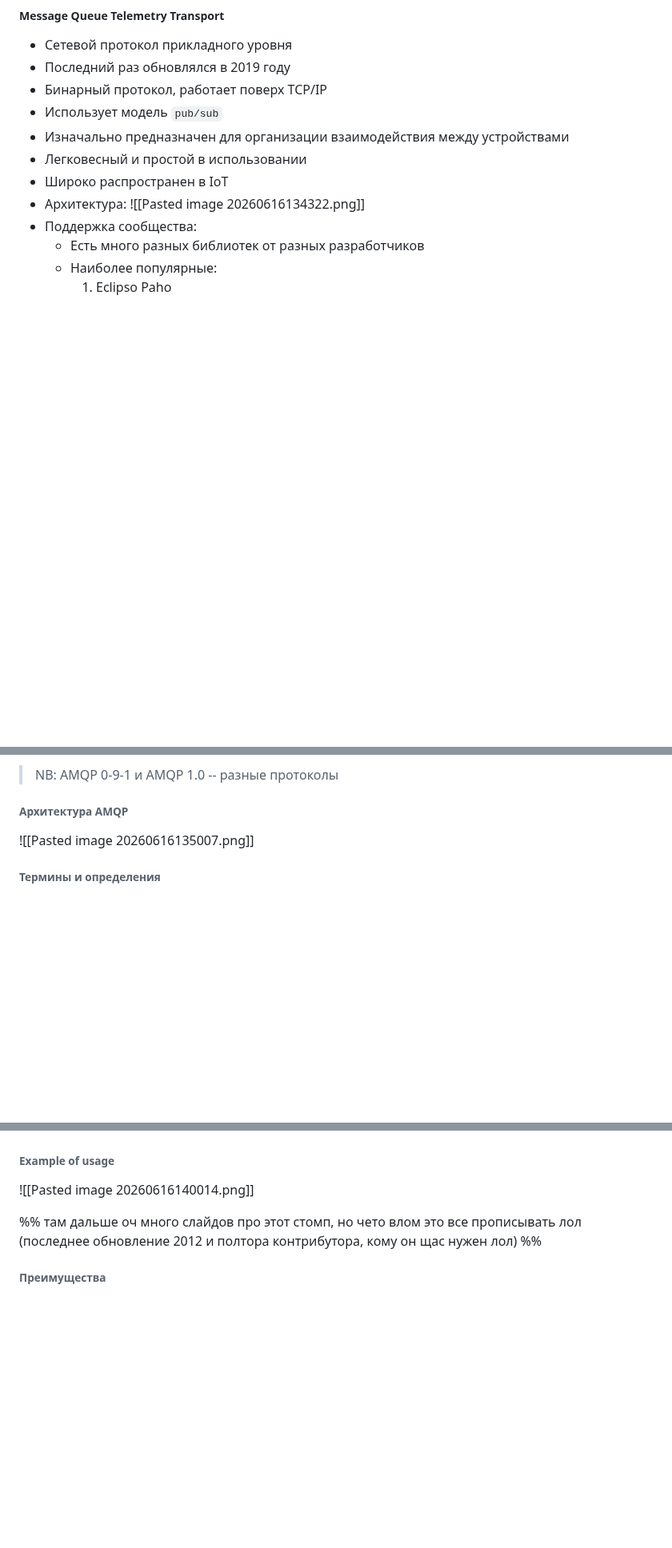
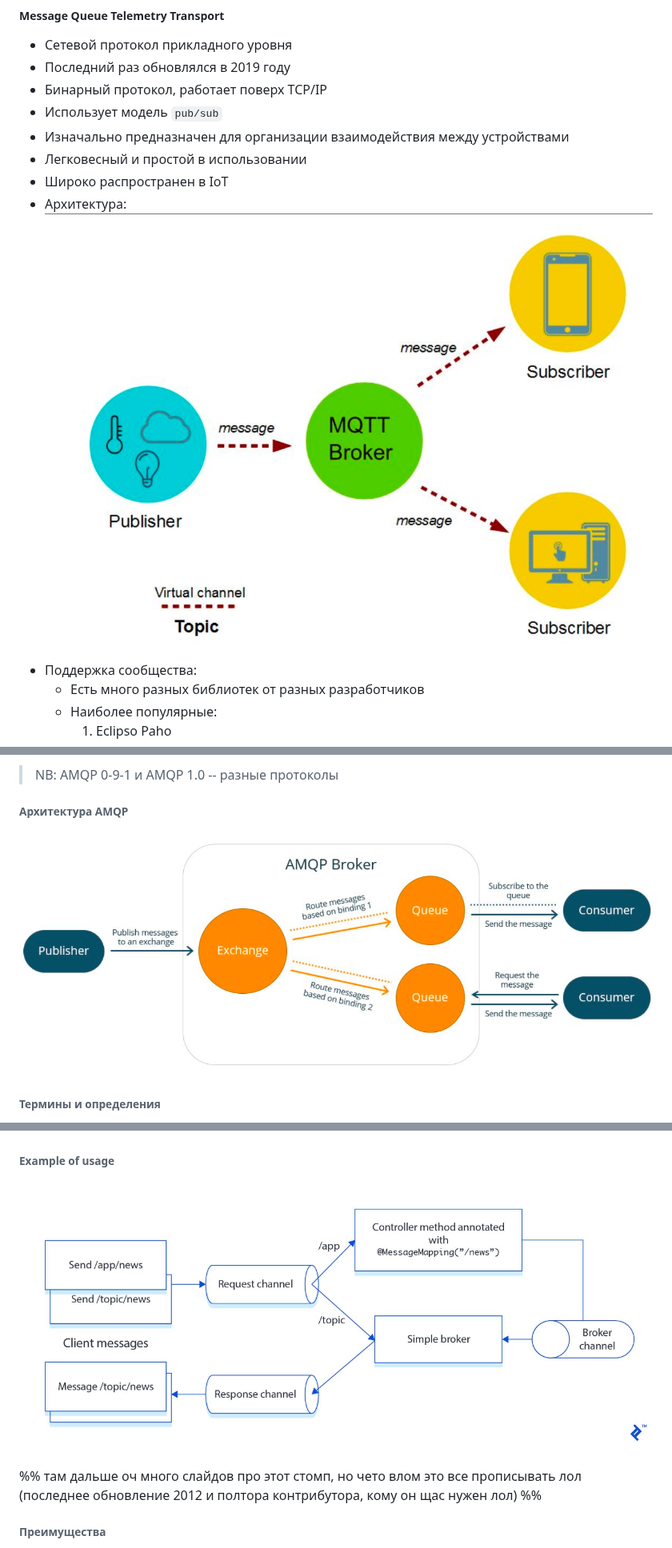
Before and after one commit to paryashie-yasheri/blps-rubezh-1-2-answers, a Markdown page: README.md, 3 parts joined by grey strips. Shown at 80% size. GitHub-like rendering; pictures changed too: images/Pasted image 20260616134322.png (added), images/Pasted image 20260616135007.png (added), images/Pasted image 20260616140014.png (added); blank space fills up the shorter version.

Commit message:
fix: restore deleted images, fix Obsidian refs, remove true orphans

```diff
--- a/README.md
+++ b/README.md
@@ -574,7 +574,7 @@ Security Assertion Markup Language -- протокол реализации SSO
 - Изначально предназначен для организации взаимодействия между устройствами
 - Легковесный и простой в использовании
 - Широко распространен в IoT
-- Архитектура: ![[Pasted image 20260616134322.png]]
+- Архитектура: ![MQTT архитектура](images/Pasted%20image%2020260616134322.png)
 - Поддержка сообщества:
 	- Есть много разных библиотек от разных разработчиков
 	- Наиболее популярные:
@@ -601,7 +601,7 @@ Security Assertion Markup Language -- протокол реализации SSO
 > NB: AMQP 0-9-1 и AMQP 1.0 -- разные протоколы
 
 ###### Архитектура AMQP
-![[Pasted image 20260616135007.png]]
+![AMQP архитектура](images/Pasted%20image%2020260616135007.png)
 
 ###### Термины и определения
 - Сообщения описывают сами себя
@@ -648,7 +648,7 @@ Security Assertion Markup Language -- протокол реализации SSO
 - Последняя версия -- 1.2 (2012)
 
 ###### Example of usage
-![[Pasted image 20260616140014.png]]
+![STOMP example](images/Pasted%20image%2020260616140014.png)
 
 %% там дальше оч много слайдов про этот стомп, но чето влом это все прописывать лол (последнее обновление 2012 и полтора контрибутора, кому он щас нужен лол) %%
 
```
Also changed, not shown: other parts of README.md (+1 -1 lines), images/Obsidian 2026-06-16 14.04.18.png (added).
